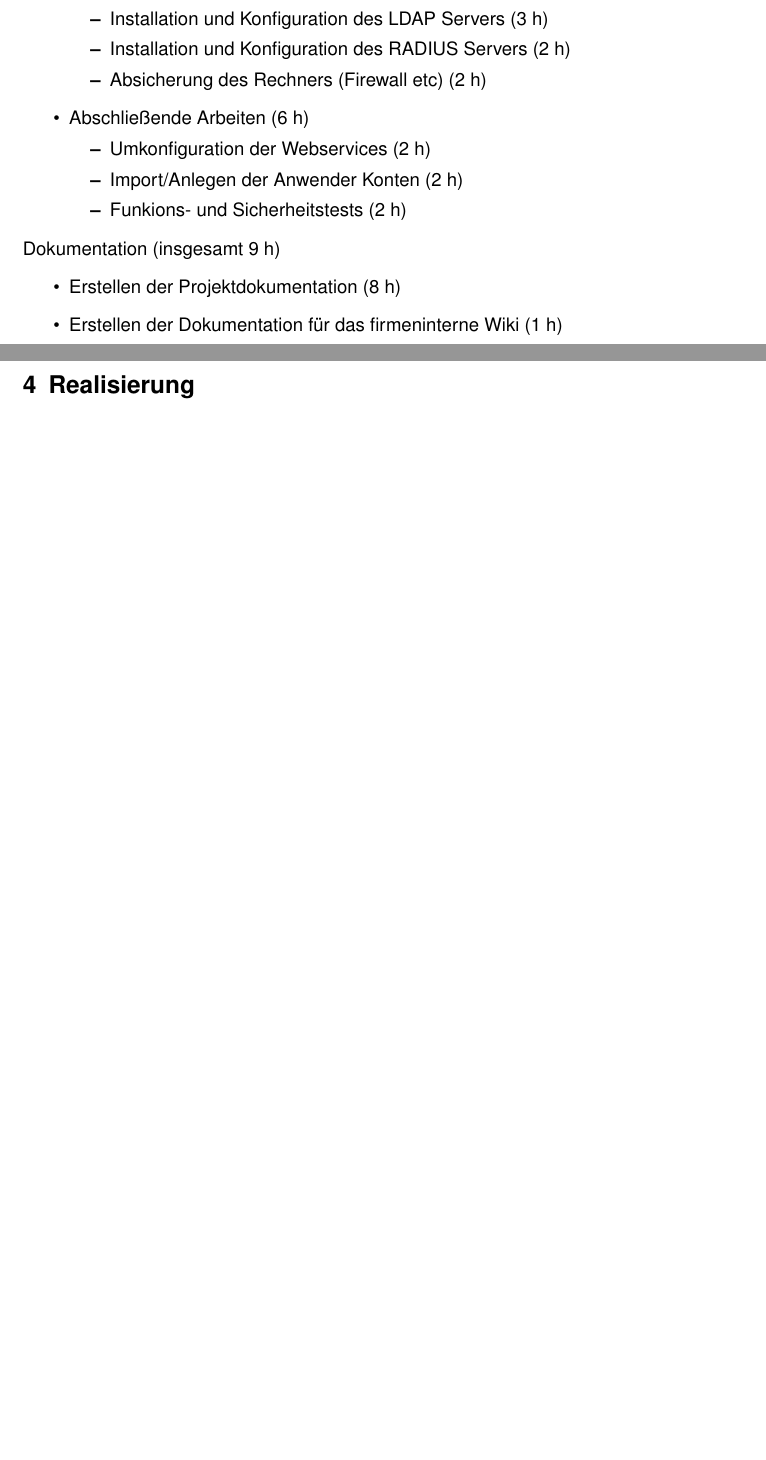
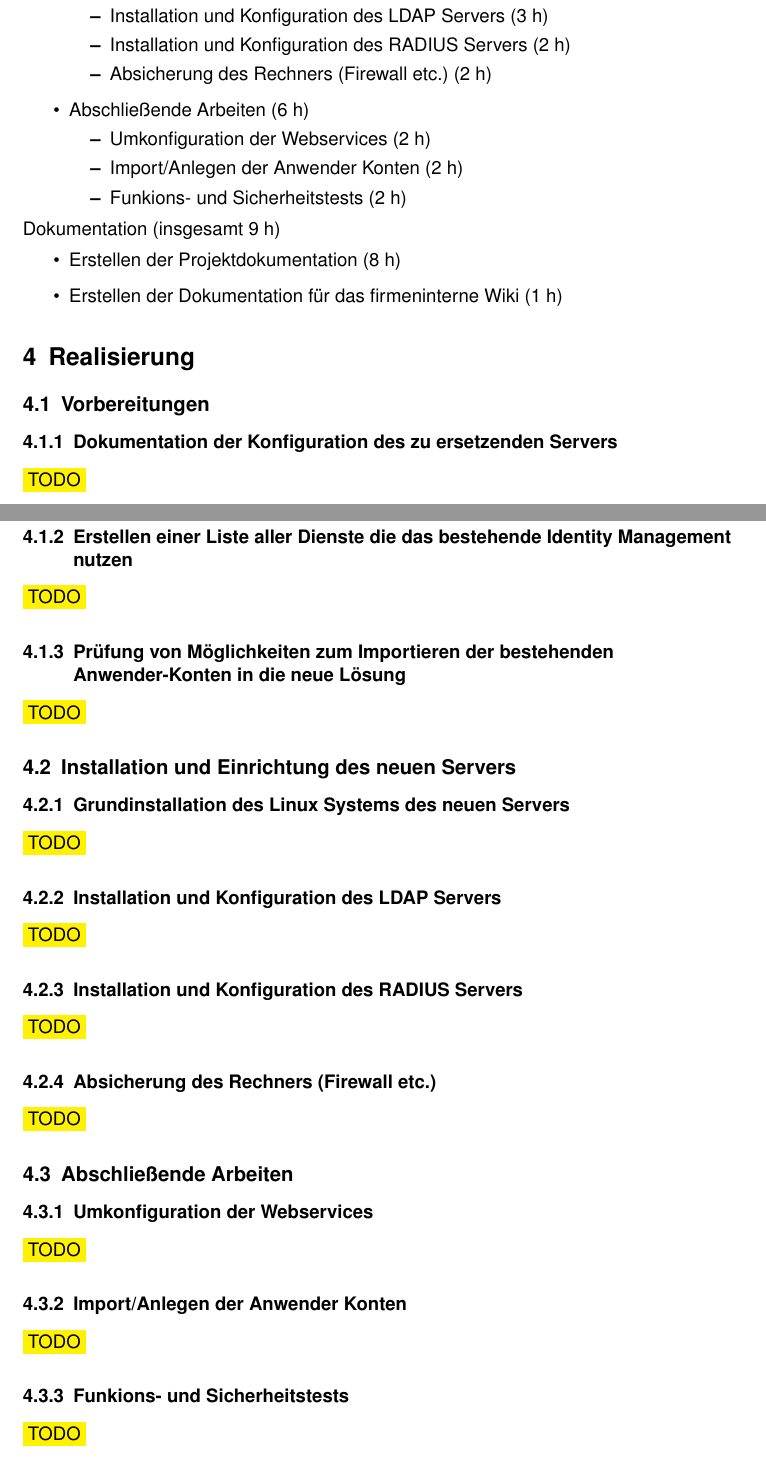
Before and after one commit to Gabelvampir/ty-stuff, a LaTeX document (Projekt LDAP/Projektdokumentation.tex): two parts of pages 7 and 8 of 8 before the commit and two parts of pages 7 and 8 of 9 after it, joined at a grey line, cut so that both start at the same text, the shorter picture padded with empty space. Compiled offline with pdfLaTeX; a LaTeX package or settings file that is missing is left out.

Commit message:
added base structure to section 4 (Realisierung)

```diff
--- a/Projekt LDAP/Projektdokumentation.tex
+++ b/Projekt LDAP/Projektdokumentation.tex
@@ -15,7 +15,7 @@
 %%% PAGE DIMENSIONS
 \usepackage{geometry} % to change the page dimensions
 %\geometry{a4paper} % or letterpaper (US) or a5paper or....
-\geometry{bottom=3.5cm} % for example, change the margins to 2 inches all round
+\geometry{top=3.5cm,bottom=3.5cm} % for example, change the margins to 2 inches all round
 % \geometry{landscape} % set up the page for landscape
 %   read geometry.pdf for detailed page layout information
 
@@ -206,9 +208,9 @@ Umsetzung (insgesamt 20 h)
 		\item Grundinstallation des Linux Systems des neuen Servers (1 h)
 		\item Installation und Konfiguration des LDAP Servers (3 h)
 		\item Installation und Konfiguration des RADIUS Servers (2 h)
-		\item Absicherung des Rechners (Firewall etc) (2 h)
+		\item Absicherung des Rechners (Firewall etc.) (2 h)
 		\end{itemize}
-	\item Abschließende Arbeiten (6 h)
+	\item Abschlie\ss{}ende Arbeiten (6 h)
 		\begin{itemize}
 		\item Umkonfiguration der Webservices (2 h)
 		\item Import/Anlegen der Anwender Konten (2 h)
@@ -221,8 +223,35 @@ Dokumentation (insgesamt 9 h)
 	\item Erstellen der Dokumentation für das firmeninterne Wiki (1 h)
 	\end{itemize}
 
+\section{Realisierung}
+\subsection{Vorbereitungen}
+\subsubsection{Dokumentation der Konfiguration des zu ersetzenden Servers}
+\hilight{TODO}
+\subsubsection{Erstellen einer Liste aller Dienste die das bestehende Identity Management nutzen}
+\hilight{TODO}
+\subsubsection{Pr\"ufung von M\"oglichkeiten zum Importieren der bestehenden Anwender-Konten in die neue L\"osung}
+\hilight{TODO}
+
+\subsection{Installation und Einrichtung des neuen Servers}
+\subsubsection{Grundinstallation des Linux Systems des neuen Servers}
+\hilight{TODO}
+\subsubsection{Installation und Konfiguration des LDAP Servers}
+\hilight{TODO}
+\subsubsection{Installation und Konfiguration des RADIUS Servers}
+\hilight{TODO}
+\subsubsection{Absicherung des Rechners (Firewall etc.)}
+\hilight{TODO}
+
+\subsection{Abschlie\ss{}ende Arbeiten}
+\subsubsection{Umkonfiguration der Webservices}
+\hilight{TODO}
+\subsubsection{Import/Anlegen der Anwender Konten}
+\hilight{TODO}
+\subsubsection{Funkions- und Sicherheitstests}
+\hilight{TODO}
+
+
 \newpage
-\section{Realisierung}
 \section{Qualit\"atssicherung}
 \section{Projektkosten}
 \section{Projektabschluss}
```
Also changed, not shown: Projekt LDAP/Projektdokumentation.tex (8 more changed lines).
